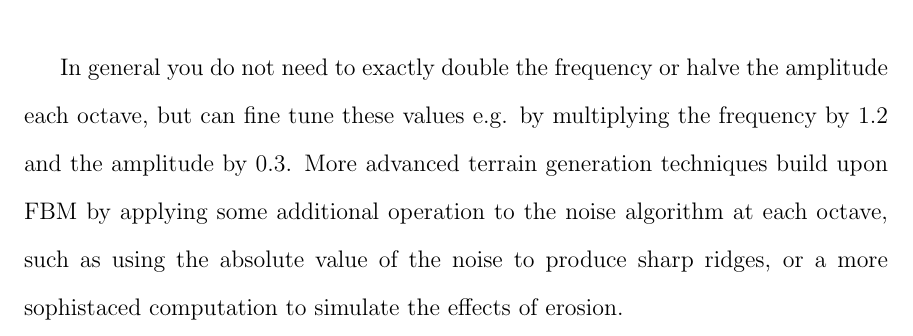
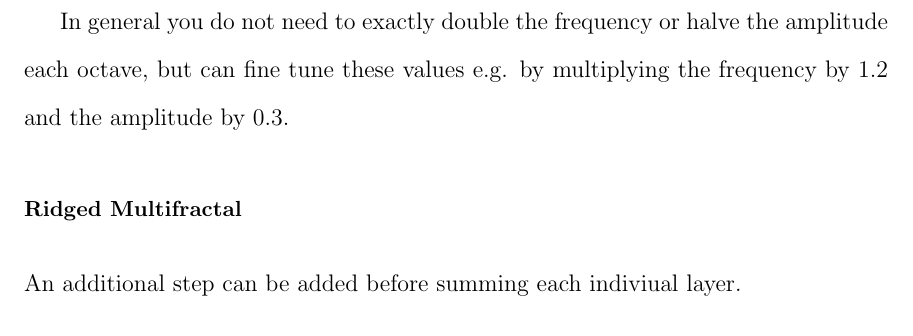
Before and after one commit to iondune/Thesis, a LaTeX thesis (main.tex, which reads chapters/background.tex): part of page 17 of 25, cut so that both start at the same text. Compiled offline with pdfLaTeX; a LaTeX package or settings file that is missing is left out.

Commit message:
Updates from ShareLaTeX

```diff
--- a/chapters/background.tex
+++ b/chapters/background.tex
@@ -78,6 +78,7 @@ The general approach is:
 \end{enumerate}
 
 In general you do not need to exactly double the frequency or halve the amplitude each octave, but can fine tune these values e.g. by multiplying the frequency by 1.2 and the amplitude by 0.3.
-More advanced terrain generation techniques build upon FBM by applying some additional operation to the noise algorithm at each octave,
-such as using the absolute value of the noise to produce sharp ridges,
-or a more sophistaced computation to simulate the effects of erosion.
+
+\subsubsection{Ridged Multifractal}
+
+An additional step can be added before summing each indiviual layer.
```
